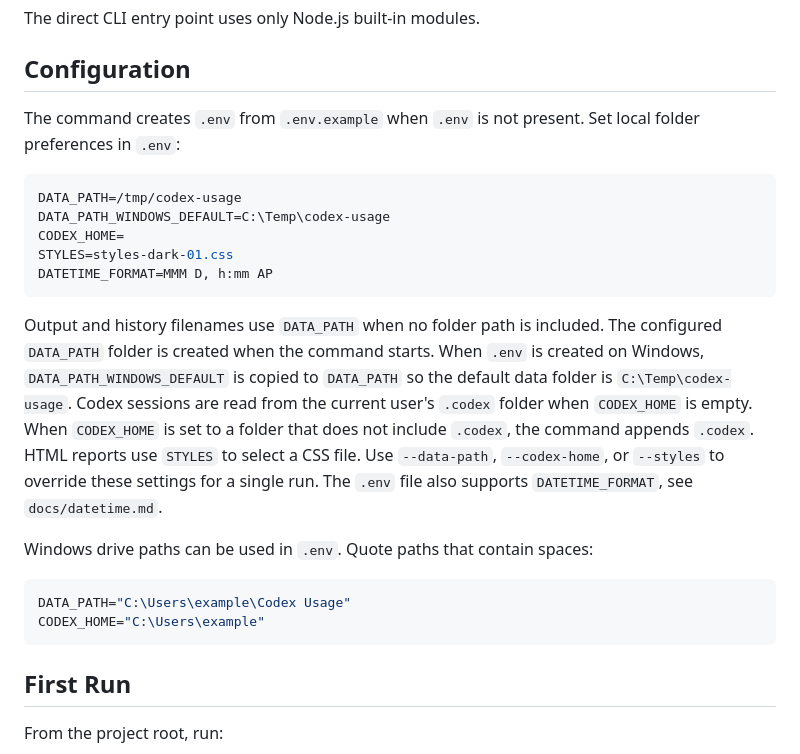
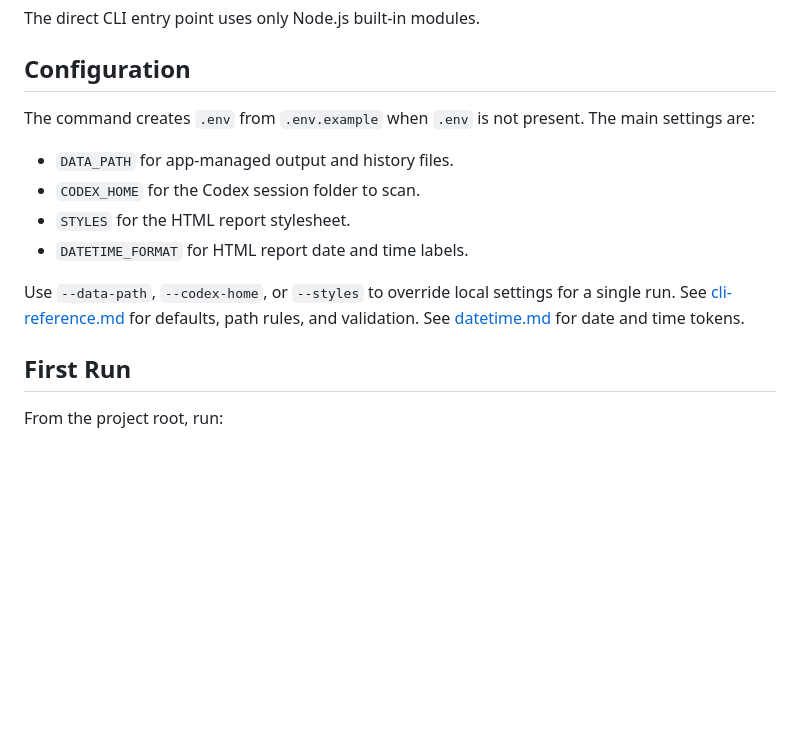
Before and after one commit to CaptainStarbuck/codex-usage, a Markdown page: docs/getting-started.md, the part around the change. Rendered like a GitHub page; blank space fills up the shorter version.

````diff
--- a/docs/getting-started.md
+++ b/docs/getting-started.md
@@ -14,24 +14,14 @@ The direct CLI entry point uses only Node.js built-in modules.
 
 ## Configuration
 
-The command creates `.env` from `.env.example` when `.env` is not present. Set local folder preferences in `.env`:
+The command creates `.env` from `.env.example` when `.env` is not present. The main settings are:
 
-```bash
-DATA_PATH=/tmp/codex-usage
-DATA_PATH_WINDOWS_DEFAULT=C:\Temp\codex-usage
-CODEX_HOME=
-STYLES=styles-dark-01.css
-DATETIME_FORMAT=MMM D, h:mm AP
-```
+- `DATA_PATH` for app-managed output and history files.
+- `CODEX_HOME` for the Codex session folder to scan.
+- `STYLES` for the HTML report stylesheet.
+- `DATETIME_FORMAT` for HTML report date and time labels.
 
-Output and history filenames use `DATA_PATH` when no folder path is included. The configured `DATA_PATH` folder is created when the command starts. When `.env` is created on Windows, `DATA_PATH_WINDOWS_DEFAULT` is copied to `DATA_PATH` so the default data folder is `C:\Temp\codex-usage`. Codex sessions are read from the current user's `.codex` folder when `CODEX_HOME` is empty. When `CODEX_HOME` is set to a folder that does not include `.codex`, the command appends `.codex`. HTML reports use `STYLES` to select a CSS file. Use `--data-path`, `--codex-home`, or `--styles` to override these settings for a single run. The `.env` file also supports `DATETIME_FORMAT`, see `docs/datetime.md`.
-
-Windows drive paths can be used in `.env`. Quote paths that contain spaces:
-
-```bash
-DATA_PATH="C:\Users\example\Codex Usage"
-CODEX_HOME="C:\Users\example"
-```
+Use `--data-path`, `--codex-home`, or `--styles` to override local settings for a single run. See [cli-reference.md](./cli-reference.md) for defaults, path rules, and validation. See [datetime.md](./datetime.md) for date and time tokens.
 
 ## First Run
 
````
Also changed, not shown: docs/DEVELOPER_CHANGELOG.md (+2 -0 lines), docs/details.md (+4 -30 lines).
